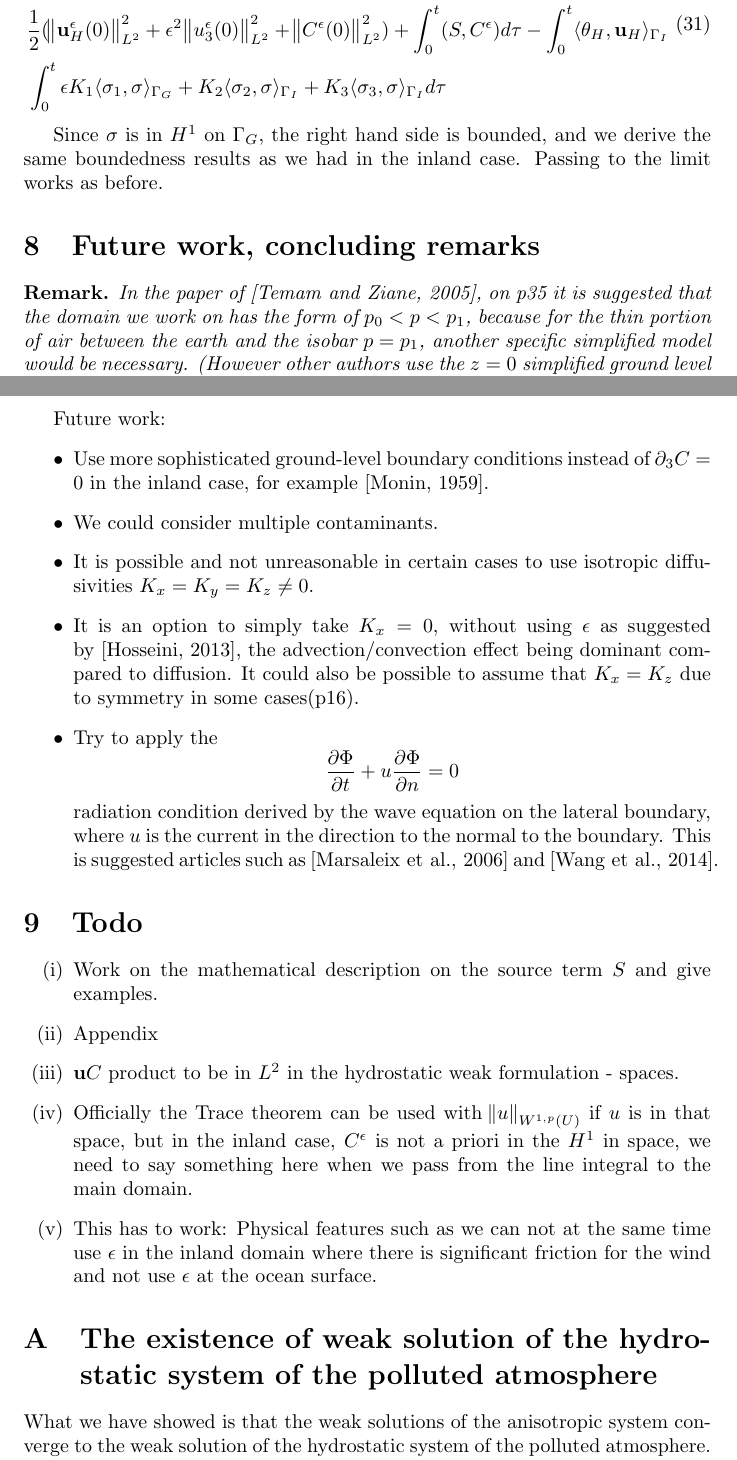
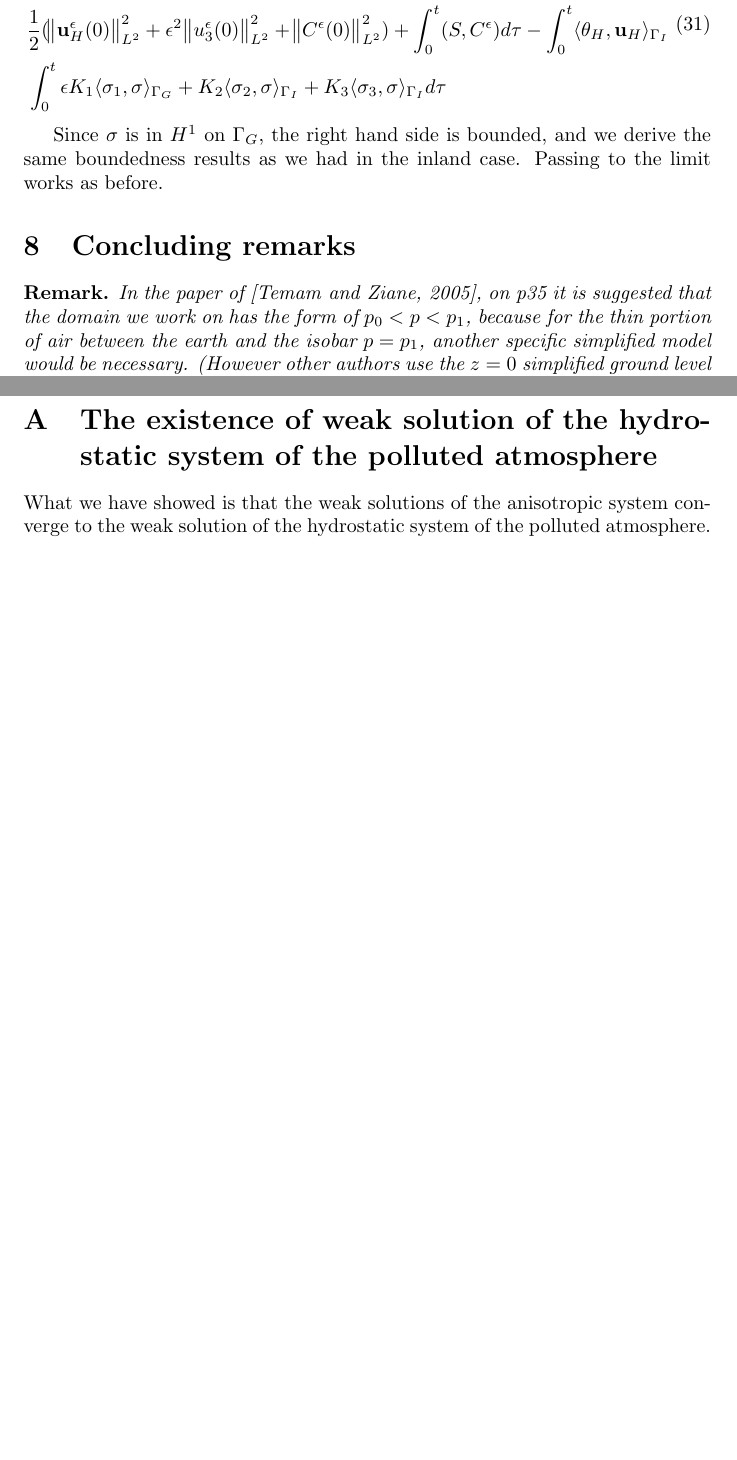
Before and after one commit to msjuhasznora/mathsgitrepo, a LaTeX paper (merged_U_C_eqs/merged_U_C_eqs.tex): two parts of pages 19 and 20 of 27, joined at a grey line, cut so that both start at the same text, the shorter picture padded with empty space. Compiled offline with pdfLaTeX.

Commit message:
removed todo part from the article draft

```diff
--- a/merged_U_C_eqs/merged_U_C_eqs.tex
+++ b/merged_U_C_eqs/merged_U_C_eqs.tex
@@ -601,8 +601,8 @@ Even if we used the inequality introduced in the inland case for estimating the
 
 Since $\sigma$ is in $H^1$ on $\Gamma_G$, the right hand side is bounded, and we derive the same boundedness results as we had in the inland case. Passing to the limit works as before.
 
-%%% *** FUTURE WORK *** %%%
-\section{Future work, concluding remarks}
+%%% *** CONCLUDING REMARKS *** %%%
+\section{Concluding remarks}
 
 \begin{remark}
 In the paper of \cite{temam2005some}, on p35 it is suggested that the domain we work on has the form of $p_0 < p < p_1$, because for the thin portion of air between the earth and the isobar $p = p_1$, another specific simplified model would be necessary. (However other authors use the $z=0$ simplified ground level cut as well, such as \cite{hosseini2013}) This means that a way to make the model more precise is to cut the domain at an isobar a little bit off the physical ground. This would of course radically change the boundary conditions we use for the functions (in fact it is not trivial how to change them for this case), because it would take away the advantage of having a wall-like, natural and physical boundary condition for our domain to support it. If we are positively above the ground, $\partial_3 C = 0$ would represent a strange reflective layer.
@@ -616,41 +616,7 @@ Note that the aspect ratio going to zero is not only legitimate on a global scal
 The \cite{temam2005some} article works with the beta plane approximation, which is appropriate for example for midlatitude regional studies, where the curvature is minimal. If we take this as the starting idea, and consider a local part of the ocean, we will most likely not have genuine physical lateral boundaries for the ocean water in the model, such as would be a coast for example. Nevertheless what the article uses as a lateral boundary condition is the salt flux being zero, which represents a wall-like boundary. What would possibly be more natural is the salt flux being constant, but it would naturally make things mathematically more complicated on the other hand. This is another example of how challenging it can be to find the right boundary terms when we are handling OBCs.
 \end{remark}
 
-Future work:
-\begin{itemize}
-
-  \item Use more sophisticated ground-level boundary conditions instead of $\partial_3 C = 0$ in the inland case, for example \cite{monin1959boundary}.
-
-  \item We could consider multiple contaminants.
-
-  \item It is possible and not unreasonable in certain cases to use isotropic diffusivities $K_x = K_y = K_z \neq 0$.
-
-  \item It is an option to simply take $K_x = 0$, without using $\epsilon$ as suggested by \cite{hosseini2013}, the advection/convection effect being dominant compared to diffusion. It could also be possible to assume that $K_x = K_z$ due to symmetry in some cases(p16).
-
-  \item Try to apply the
-  \[ \frac{\partial \Phi}{\partial t} + u \frac{\partial \Phi}{\partial n} = 0 \]
-  radiation condition derived by the wave equation on the lateral boundary, where $u$ is the current in the direction to the normal to the boundary. This is suggested articles such as \cite{marsaleix2006considerations} and \cite{wang2014ocean}.
-
-\end{itemize}
-
-
-%%% *** Todo *** %%%
-\section{Todo}
-
-\begin{enumerate}[label=(\roman*)]
-
-  \item Work on the mathematical description on the source term $S$ and give examples.
-
-  \item Appendix
-
-  \item $\mathbf{u} C$ product to be in $L^2$ in the hydrostatic weak formulation - spaces.
-
-  \item Officially the Trace theorem can be used with $\norm{u}_{W^{1,p}(U)}$ if $u$ is in that space, but in the inland case, $C^\epsilon$ is not a priori in the $H^1$ in space, we need to say something here when we pass from the line integral to the main domain.
-
-  \item This has to work: Physical features such as we can not at the same time use $\epsilon$ in the inland domain where there is significant friction for the wind and not use $\epsilon$ at the ocean surface.
-
-\end{enumerate}
-
+%%% *** APPENDIX *** %%%
 \appendix
 
 \section{The existence of weak solution of the hydrostatic system of the polluted atmosphere}
```
Also changed, not shown: merged_U_C_eqs/todo.tex (added, +36 -0 lines), merged_U_C_eqs/merged_U_C_eqs.pdf.
